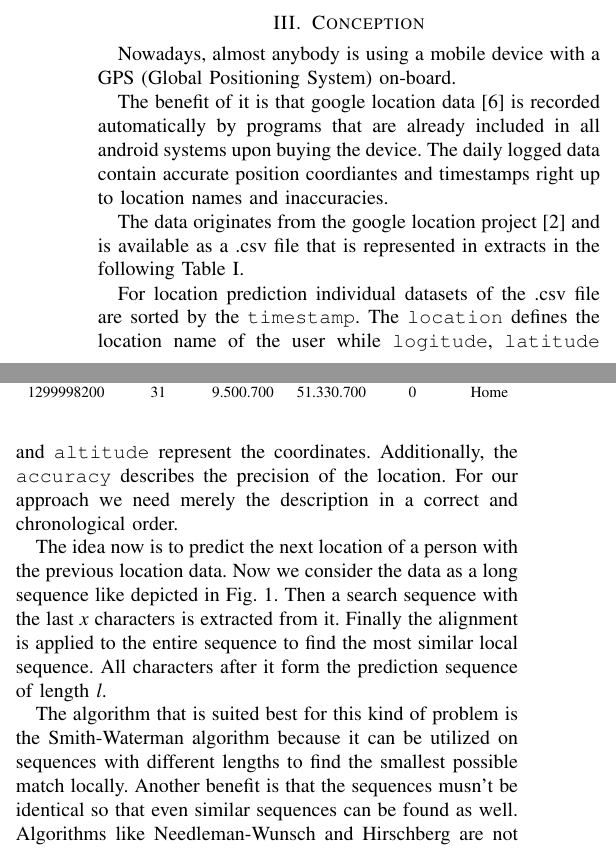
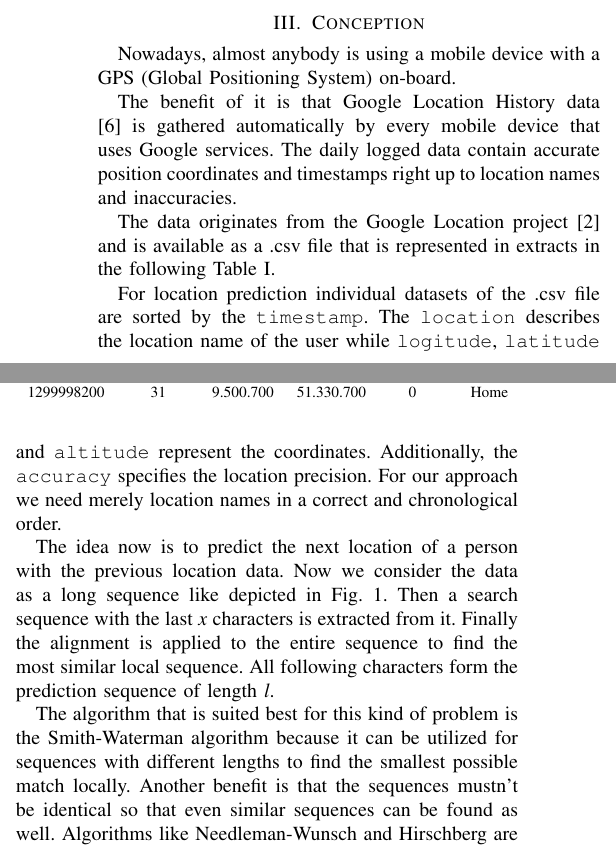
Before and after one commit to thedrayman/ct2-alignment, a LaTeX paper (Paper/alignment.tex): two parts of the columns of page 2 of 5, joined at a grey line, cut so that both start at the same text. Compiled offline with pdfLaTeX; the source files are stored in an older character set and shown here as Unicode; a missing font is replaced by an installed copy or a similar font; a LaTeX package or settings file that is missing is left out.

Commit message:
conception

```diff
--- a/Paper/alignment.tex
+++ b/Paper/alignment.tex
@@ -172,7 +172,7 @@ Im zweiten Schritt, wie in \ref{fig:watermansmith} zu erkennen, werden die entsp
 
 Nowadays, almost anybody is using a mobile device with a GPS (Global Positioning System) on-board.
 
-The benefit of it is that google location data \cite{37522} is recorded automatically by programs that are already included in all android systems upon buying the device. The daily logged data contain accurate position coordiantes and timestamps right up to location names and inaccuracies.
+The benefit of it is that Google Location History data \cite{37522} is gathered automatically by every mobile device that uses Google services. The daily logged data contain accurate position coordinates and timestamps right up to location names and inaccuracies.
 
 \begin{table}[h]
 	\caption{Example of collected Google Location Data}
@@ -194,15 +194,15 @@ The benefit of it is that google location data \cite{37522} is recorded automati
 	\label{fig:csv}
 \end{table}
 
-The data originates from the google location project \cite{google-location} and is available as a .csv file that is represented in extracts in the following Table \ref{fig:csv}.
+The data originates from the Google Location project \cite{google-location} and is available as a .csv file that is represented in extracts in the following Table \ref{fig:csv}.
 
-For location prediction individual datasets of the .csv file are sorted by the \texttt{timestamp}. The \texttt{location} defines the location name of the user while \texttt{logitude}, \texttt{latitude} and \texttt{altitude} represent the coordinates. Additionally, the \texttt{accuracy} describes the precision of the location. For our approach we need merely the description in a correct and chronological order.
+For location prediction individual datasets of the .csv file are sorted by the \texttt{timestamp}. The \texttt{location} describes the location name of the user while \texttt{logitude}, \texttt{latitude} and \texttt{altitude} represent the coordinates. Additionally, the \texttt{accuracy} specifies the location precision. For our approach we need merely location names in a correct and chronological order.
 
 %Idee der Implementierung und Grund für die Entscheidung
 
-The idea now is to predict the next location of a person with the previous location data. Now we consider the data as a long sequence like depicted in Fig. \ref{fig:diagram}. Then a search sequence with the last \textit{x} characters is extracted from it. Finally the alignment is applied to the entire sequence to find the most similar local sequence. All characters after it form the prediction sequence of length \textit{l}.
+The idea now is to predict the next location of a person with the previous location data. Now we consider the data as a long sequence like depicted in Fig. \ref{fig:diagram}. Then a search sequence with the last \textit{x} characters is extracted from it. Finally the alignment is applied to the entire sequence to find the most similar local sequence. All following characters form the prediction sequence of length \textit{l}.
 
-The algorithm that is suited best for this kind of problem is the \algoSW because it can be utilized on sequences with different lengths to find the smallest possible match locally. Another benefit is that the sequences musn't be identical so that even similar sequences can be found as well. Algorithms like Needleman-Wunsch and Hirschberg are not suitable for it because those can only calculate the biggest, most similar sequence globally.
+The algorithm that is suited best for this kind of problem is the \algoSW because it can be utilized for sequences with different lengths to find the smallest possible match locally. Another benefit is that the sequences mustn't be identical so that even similar sequences can be found as well. Algorithms like Needleman-Wunsch and Hirschberg are not suitable for it because those can only calculate the biggest, most similar sequence globally.
 
 \begin{figure}[h]
 	\centering
```
Also changed, not shown: Paper/alignment.tex (8 more changed lines).
